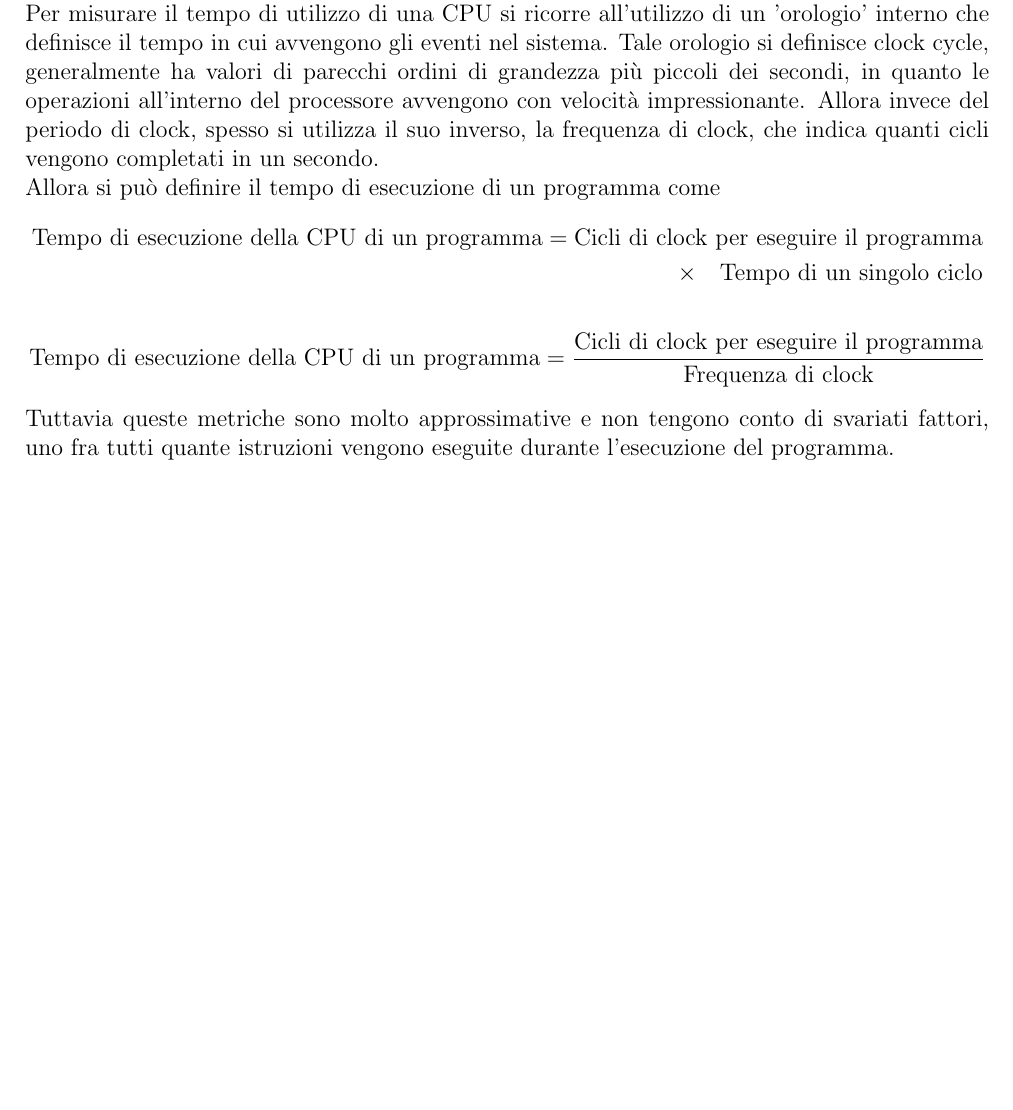
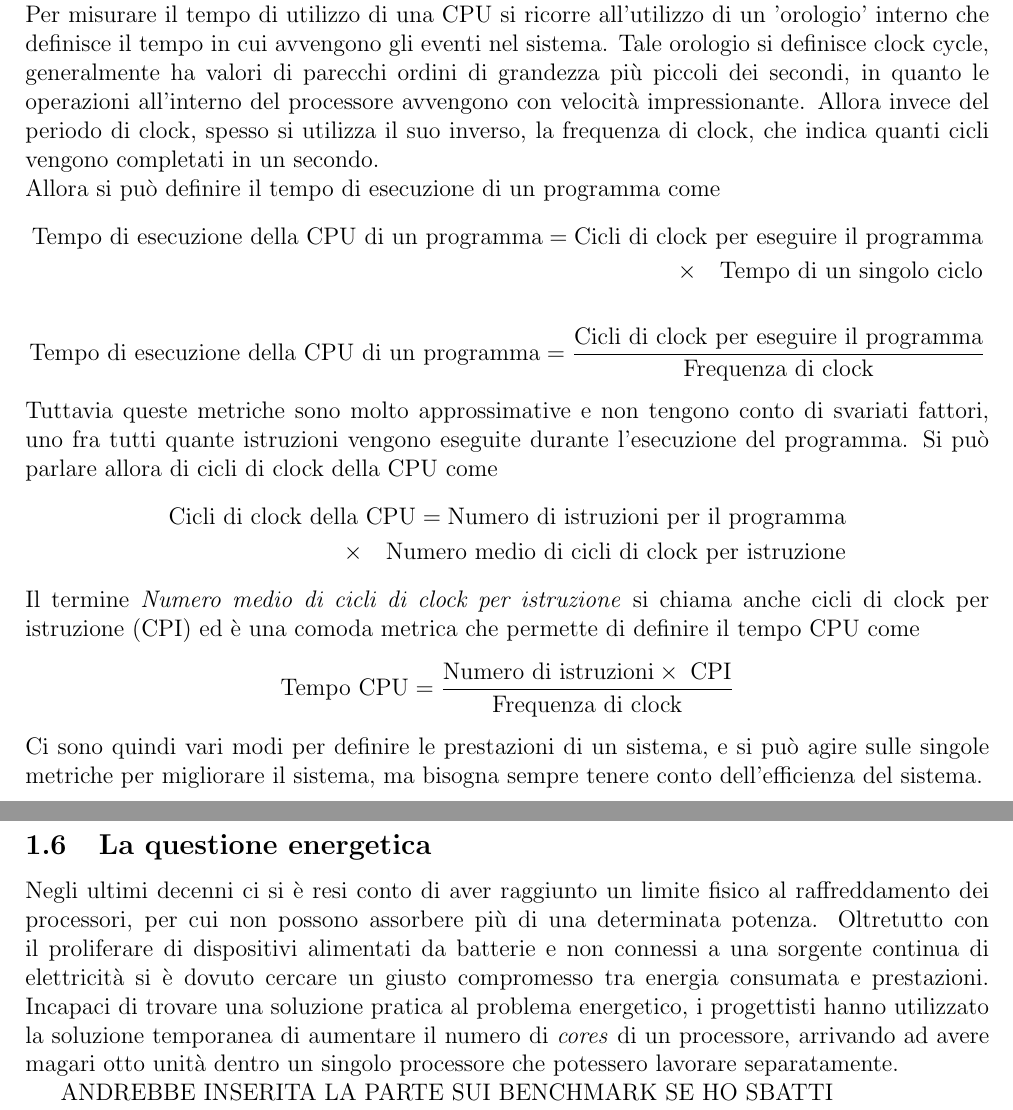
Before and after one commit to itsmebonny/LaTeX, a LaTeX document (Algoritmi.tex): part of page 4 of 4 before the commit and two parts of pages 5 and 6 of 7 after it, the two joined at a grey line, cut so that both start at the same text, the shorter picture padded with empty space. Compiled offline with pdfLaTeX.

Commit message:
jiijijijij

```diff
--- a/Algoritmi.tex
+++ b/Algoritmi.tex
@@ -133,6 +134,22 @@ Allora si può definire il tempo di esecuzione di un programma come
 \begin{gather*}
     \mbox{Tempo di esecuzione della CPU di un programma} = \frac{\mbox{Cicli di clock per eseguire il programma}}{\mbox{Frequenza di clock}}
 \end{gather*}
-Tuttavia queste metriche sono molto approssimative e non tengono conto di svariati fattori, uno fra tutti quante istruzioni vengono eseguite durante l'esecuzione del programma.
+Tuttavia queste metriche sono molto approssimative e non tengono conto di svariati fattori, uno fra tutti quante istruzioni vengono eseguite durante l'esecuzione del programma. Si può parlare allora di cicli di clock della CPU come
+\begin{align*}
+    \mbox{Cicli di clock della CPU} = \mbox{Numero di istruzioni per il programma} \\ \times \quad \mbox{Numero medio di cicli di clock per istruzione}
+\end{align*}
+Il termine \textit{Numero medio di cicli di clock per istruzione} si chiama anche cicli di clock per istruzione (CPI) ed è una comoda metrica che permette di definire il tempo CPU come
+\[
+    \mbox{Tempo CPU} = \frac{\mbox{Numero di istruzioni} \times \; \mbox{CPI}}{\mbox{Frequenza di clock}}
+\]
+Ci sono quindi vari modi per definire le prestazioni di un sistema, e si può agire sulle singole metriche per migliorare il sistema, ma bisogna sempre tenere conto dell'efficienza del sistema.
+\subsection{La questione energetica}
+Negli ultimi decenni ci si è resi conto di aver raggiunto un limite fisico al raffreddamento dei processori, per cui non possono assorbere più di una determinata potenza. Oltretutto con il proliferare di dispositivi alimentati da batterie e non connessi a una sorgente continua di elettricità si è dovuto cercare un giusto compromesso tra energia consumata e prestazioni. Incapaci di trovare una soluzione pratica al problema energetico, i progettisti hanno utilizzato la soluzione temporanea di aumentare il numero di \textit{cores} di un processore, arrivando ad avere magari otto unità dentro un singolo processore che potessero lavorare separatamente.
+
+
+ANDREBBE INSERITA LA PARTE SUI BENCHMARK SE HO SBATTI
+\newpage
+\section{Istruzioni: il linguaggio dei computer}
+
 
 \end{document}
```
Also changed, not shown: Algoritmi.pdf, Algoritmi.tex (1 more changed lines), 5 other files.
